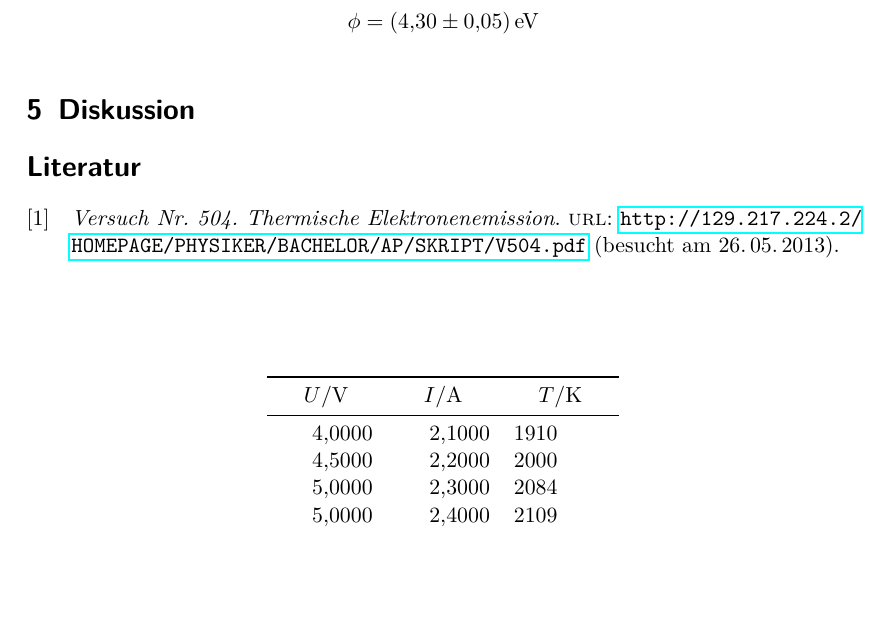
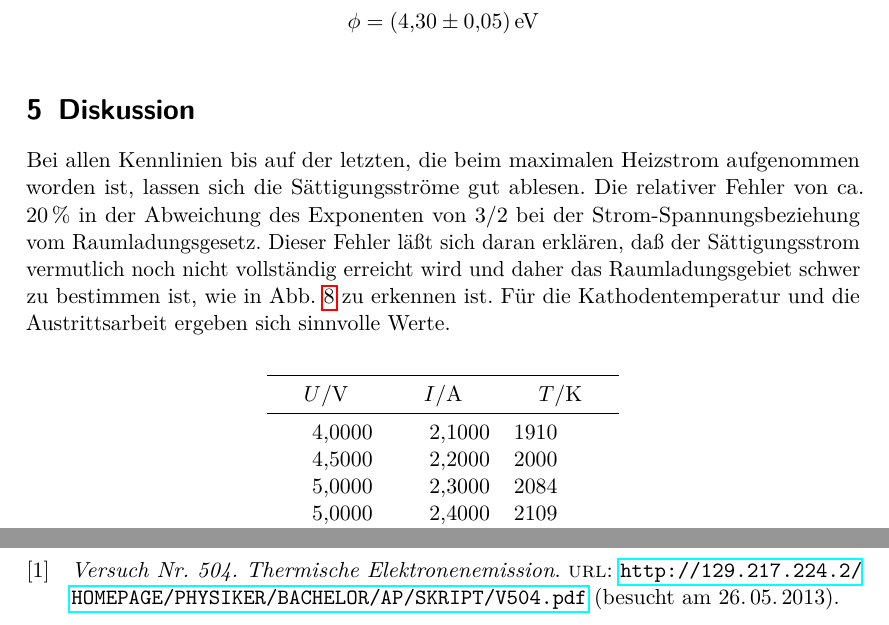
Before and after one commit to dlmsr/praktikum, a LaTeX document (V504/protokoll.tex, which reads V504/diskussion.tex): part of page 8 of 9 before the commit and two parts of pages 8 and 9 of 9 after it, the two joined at a grey line, cut so that both start at the same text, the shorter picture padded with empty space. Compiled offline with pdfLaTeX.

Commit message:
[V504] Diskussion: abgeschlossen.

```diff
--- a/V504/diskussion.tex
+++ b/V504/diskussion.tex
@@ -3,3 +3,13 @@
 % license, visit http://creativecommons.org/licenses/by-nc/3.0/.
 
 \section{Diskussion}
+
+Bei allen Kennlinien bis auf der letzten, die beim maximalen Heizstrom
+aufgenommen worden ist, lassen sich die Sättigungsströme gut ablesen.
+Die relativer Fehler von ca. \SI{20}{\percent} in der Abweichung des
+Exponenten von $3/2$ bei der Strom-Spannungsbeziehung vom
+Raumladungsgesetz. Dieser Fehler läßt sich daran erklären, daß der
+Sättigungsstrom vermutlich noch nicht vollständig erreicht wird und
+daher das Raumladungsgebiet schwer zu bestimmen ist, wie in
+\cref{fig:kennlinie-2_6A} zu erkennen ist. Für die Kathodentemperatur
+und die Austrittsarbeit ergeben sich sinnvolle Werte.
```
